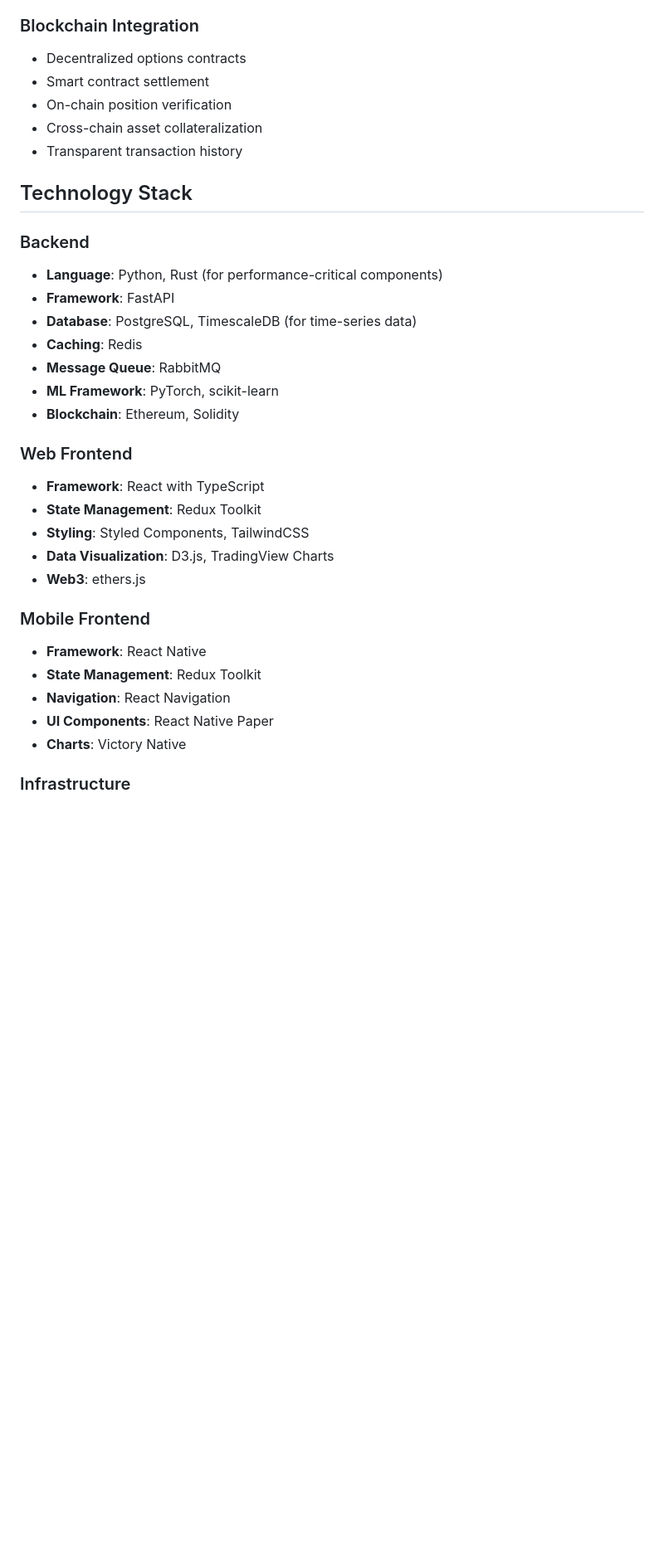
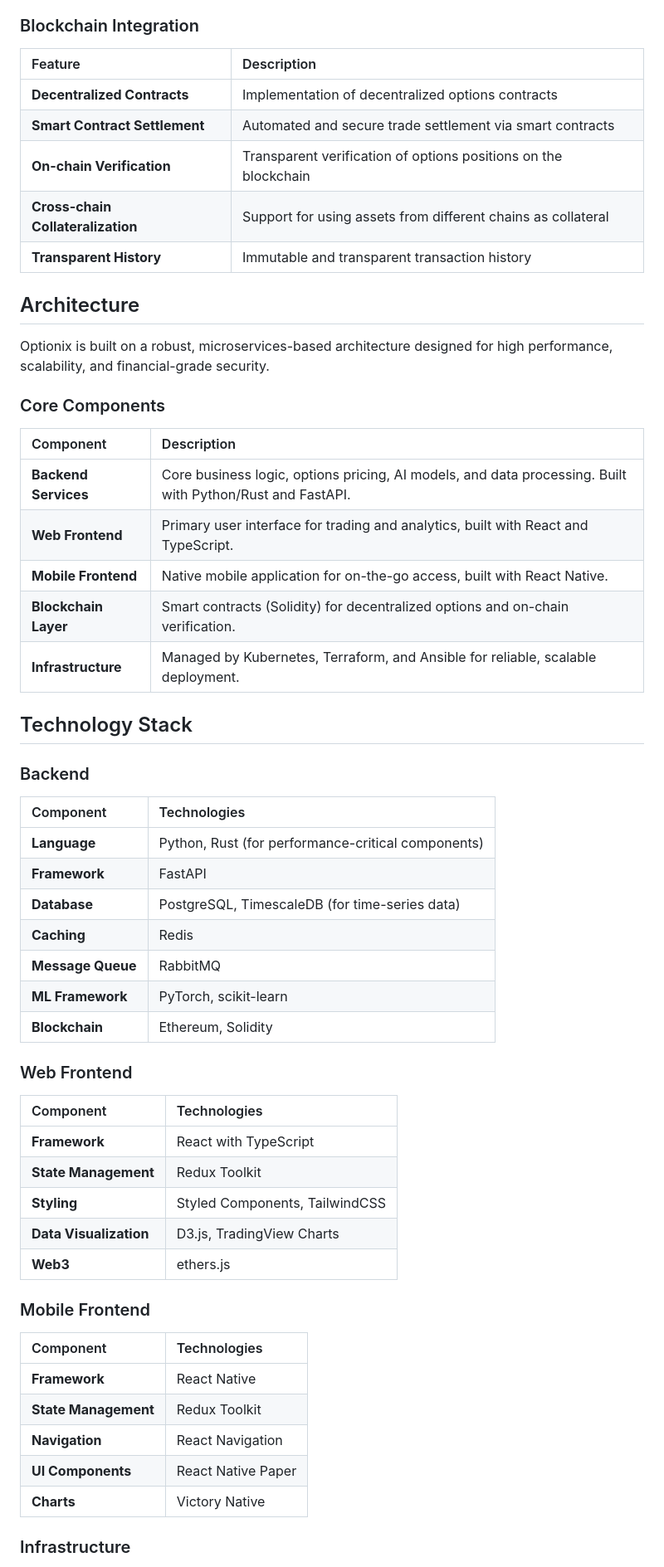
Before and after one commit to abrar2030/Optionix, a Markdown page: README.md, the part around one of its changes. Shown at 83% size. Drawn GitHub-style; blank space fills up the shorter version.

Commit message:
Implement updates for better performance

```diff
--- a/README.md
+++ b/README.md
@@ -61,34 +73,60 @@ Optionix is a next-generation options trading platform that leverages advanced a
 
 ### Blockchain Integration
-* Decentralized options contracts
-* Smart contract settlement
-* On-chain position verification
-* Cross-chain asset collateralization
-* Transparent transaction history
+
+| Feature | Description |
+| :--- | :--- |
+| **Decentralized Contracts** | Implementation of decentralized options contracts |
+| **Smart Contract Settlement** | Automated and secure trade settlement via smart contracts |
+| **On-chain Verification** | Transparent verification of options positions on the blockchain |
+| **Cross-chain Collateralization** | Support for using assets from different chains as collateral |
+| **Transparent History** | Immutable and transparent transaction history |
+
+## Architecture
+
+Optionix is built on a robust, microservices-based architecture designed for high performance, scalability, and financial-grade security.
+
+### Core Components
+
+| Component | Description |
+| :--- | :--- |
+| **Backend Services** | Core business logic, options pricing, AI models, and data processing. Built with Python/Rust and FastAPI. |
+| **Web Frontend** | Primary user interface for trading and analytics, built with React and TypeScript. |
+| **Mobile Frontend** | Native mobile application for on-the-go access, built with React Native. |
+| **Blockchain Layer** | Smart contracts (Solidity) for decentralized options and on-chain verification. |
+| **Infrastructure** | Managed by Kubernetes, Terraform, and Ansible for reliable, scalable deployment. |
 
 ## Technology Stack
 
 ### Backend
-* **Language**: Python, Rust (for performance-critical components)
-* **Framework**: FastAPI
-* **Database**: PostgreSQL, TimescaleDB (for time-series data)
-* **Caching**: Redis
-* **Message Queue**: RabbitMQ
-* **ML Framework**: PyTorch, scikit-learn
-* **Blockchain**: Ethereum, Solidity
+
+| Component | Technologies |
+| :--- | :--- |
+| **Language** | Python, Rust (for performance-critical components) |
+| **Framework** | FastAPI |
+| **Database** | PostgreSQL, TimescaleDB (for time-series data) |
+| **Caching** | Redis |
+| **Message Queue** | RabbitMQ |
+| **ML Framework** | PyTorch, scikit-learn |
+| **Blockchain** | Ethereum, Solidity |
 
 ### Web Frontend
-* **Framework**: React with TypeScript
-* **State Management**: Redux Toolkit
-* **Styling**: Styled Components, TailwindCSS
-* **Data Visualization**: D3.js, TradingView Charts
-* **Web3**: ethers.js
+
+| Component | Technologies |
+| :--- | :--- |
+| **Framework** | React with TypeScript |
+| **State Management** | Redux Toolkit |
+| **Styling** | Styled Components, TailwindCSS |
+| **Data Visualization** | D3.js, TradingView Charts |
+| **Web3** | ethers.js |
 
 ### Mobile Frontend
-* **Framework**: React Native
-* **State Management**: Redux Toolkit
-* **Navigation**: React Navigation
-* **UI Components**: React Native Paper
-* **Charts**: Victory Native
+
+| Component | Technologies |
+| :--- | :--- |
+| **Framework** | React Native |
+| **State Management** | Redux Toolkit |
+| **Navigation** | React Navigation |
+| **UI Components** | React Native Paper |
+| **Charts** | Victory Native |
 
 ### Infrastructure
```
Also changed, not shown: other parts of README.md (+109 -55 lines).
